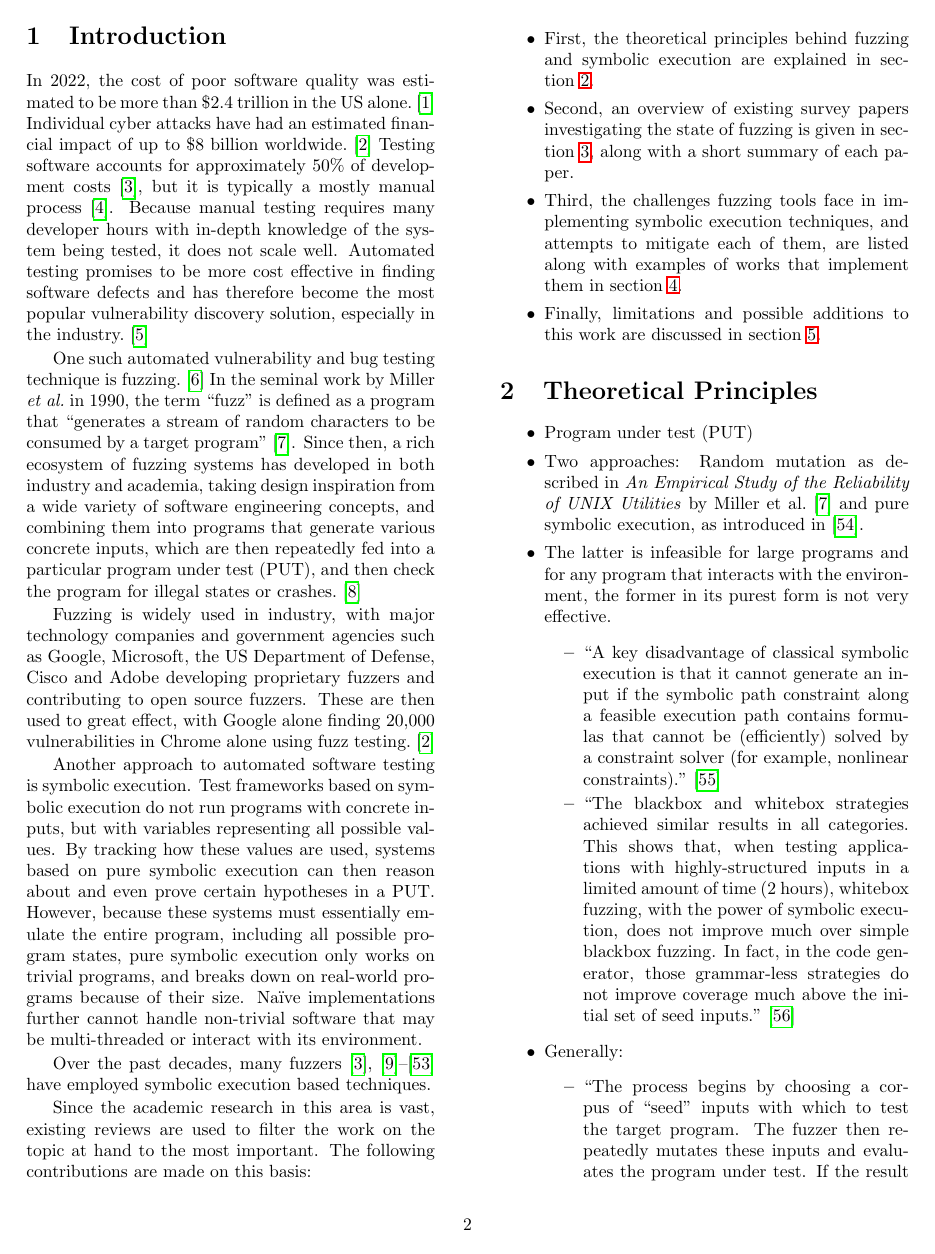
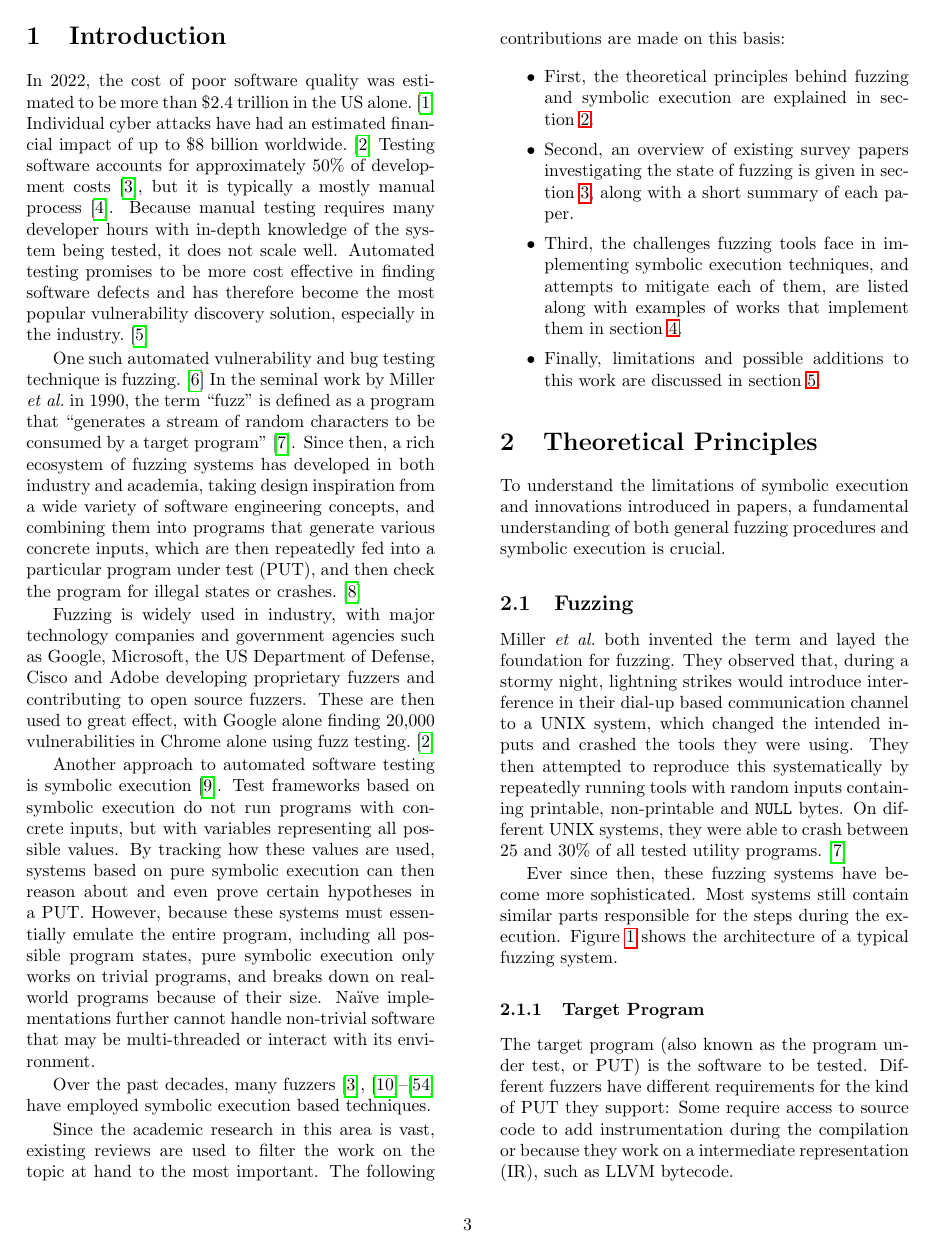
Before and after one commit to riesentoaster/fuzzing-paper, a LaTeX document (index.tex): page 2 of 14 before the commit and page 3 of 16 after it. The pictures show the PDF file out/index.pdf that the author committed with the source.

Commit message:
adding subsection about fuzzer architecture

```diff
--- a/index.tex
+++ b/index.tex
@@ -43,3 +46,21 @@
 
     \section{Theoretical Principles}
     \label{Theory}
+
+    To understand the limitations of symbolic execution and innovations introduced in papers, a fundamental understanding of both general fuzzing procedures and symbolic execution is crucial.
+
+    \subsection{Fuzzing}
+
+    \citeauthor{UNIX} both invented the term and layed the foundation for fuzzing. They observed that, during a stormy night, lightning strikes would introduce interference in their dial-up based communication channel to a UNIX system, which changed the intended inputs and crashed the tools they were using. They then attempted to reproduce this systematically by repeatedly running tools with random inputs containing printable, non-printable and \code{NULL} bytes. On different UNIX systems, they were able to crash between 25 and 30\% of all tested utility programs.\cite{UNIX}
+
+    \begin{figure*}[!tp]
+        \centering
+        \includegraphics[width=0.9\textwidth]{assets/FuzzingSteps.jpg}
+        \caption{Architectural Diagram of a Fuzzing System\cite{Science}}
+        \label{fig:FuzzingSteps}
+    \end{figure*}
+
+    Ever since then, these fuzzing systems have become more sophisticated. Most systems still contain similar parts responsible for the steps during the execution. Figure\ref{fig:FuzzingSteps} shows the architecture of a typical fuzzing system.
+
+    \subsubsection{Target Program}
+    The target program (also known as the program under test, or PUT) is the software to be tested. Different fuzzers have different requirements for the kind of PUT they support: Some require access to source code to add instrumentation during the compilation or because they work on a intermediate representation (IR), such as LLVM bytecode.
@@ -46,5 +92,6 @@
+    \subsection{Symbolic Execution}
+
     \begin{itemize}
-        \item Program under test (PUT)
         \item Two approaches: Random mutation as described in \textit{An Empirical Study of the Reliability of UNIX Utilities} by Miller et al.\cite{UNIX} and pure symbolic execution, as introduced in \cite{Symbex}.
         \item The latter is infeasible for large programs and for any program that interacts with the environment, the former in its purest form is not very effective.
               \begin{itemize}
```
Also changed, not shown: assets/FuzzingSteps.jpg (added), out/index.pdf, index.tex (30 more changed lines).
